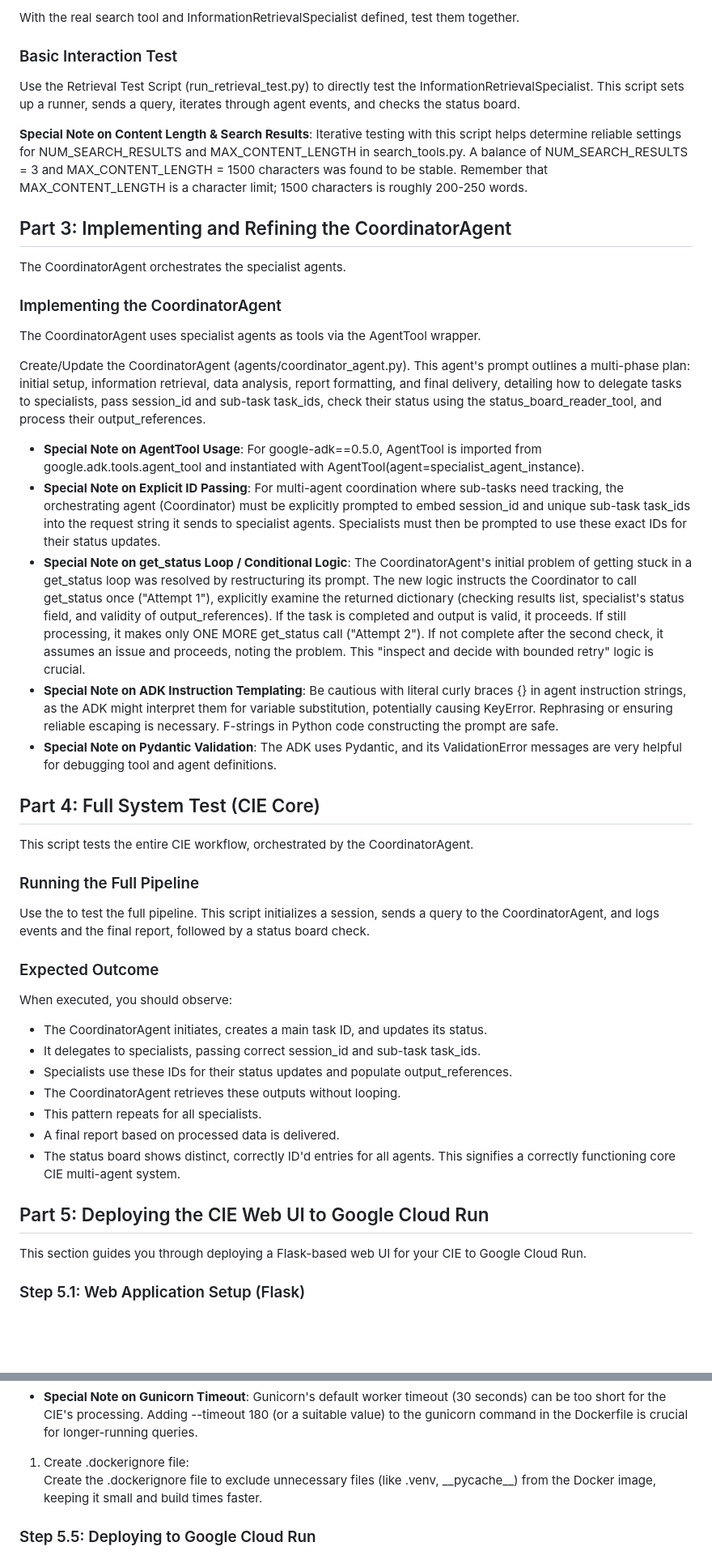
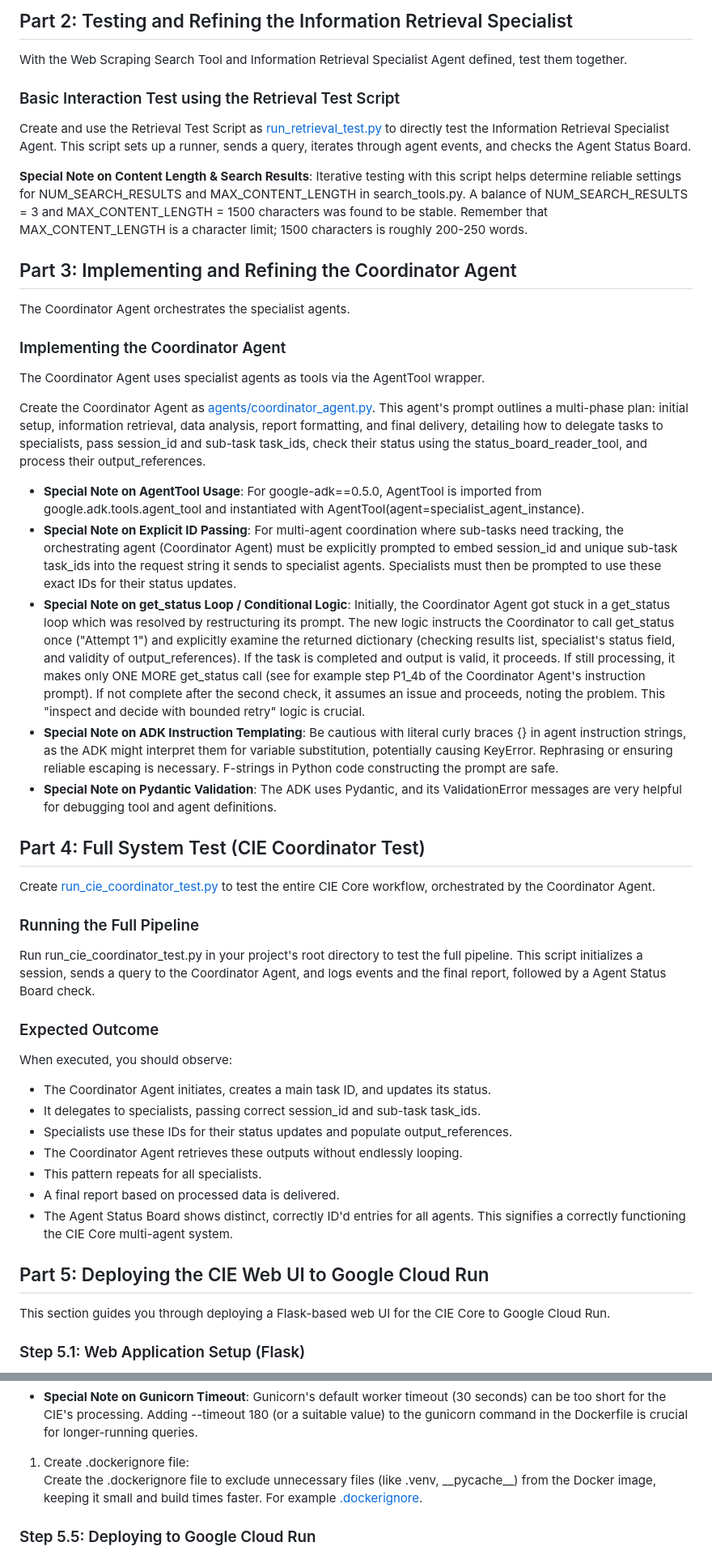
Before and after one commit to edsponsler/lit-comp, a Markdown page: README.md, 2 parts joined by grey strips. Shown at 81% size. GitHub-like rendering; blank space fills up the shorter version.

```diff
--- a/README.md
+++ b/README.md
@@ -219,51 +219,53 @@ Create the ReportFormattingSpecialist Agent (agents/report_formatting_specialist
 
-With the real search tool and InformationRetrievalSpecialist defined, test them together.
+## Part 2: Testing and Refining the Information Retrieval Specialist
 
-### Basic Interaction Test
+With the Web Scraping Search Tool and Information Retrieval Specialist Agent defined, test them together.
 
-Use the Retrieval Test Script (run_retrieval_test.py) to directly test the InformationRetrievalSpecialist. This script sets up a runner, sends a query, iterates through agent events, and checks the status board.
+### Basic Interaction Test using the Retrieval Test Script
+
+Create and use the Retrieval Test Script as [run_retrieval_test.py](./run_retrieval_test.py) to directly test the Information Retrieval Specialist Agent. This script sets up a runner, sends a query, iterates through agent events, and checks the Agent Status Board.
 
 **Special Note on Content Length & Search Results**: Iterative testing with this script helps determine reliable settings for NUM_SEARCH_RESULTS and MAX_CONTENT_LENGTH in search_tools.py. A balance of NUM_SEARCH_RESULTS = 3 and MAX_CONTENT_LENGTH = 1500 characters was found to be stable. Remember that MAX_CONTENT_LENGTH is a character limit; 1500 characters is roughly 200-250 words.
 
-## Part 3: Implementing and Refining the CoordinatorAgent
+## Part 3: Implementing and Refining the Coordinator Agent
 
-The CoordinatorAgent orchestrates the specialist agents.
+The Coordinator Agent orchestrates the specialist agents.
 
-### Implementing the CoordinatorAgent
+### Implementing the Coordinator Agent
 
-The CoordinatorAgent uses specialist agents as tools via the AgentTool wrapper.
+The Coordinator Agent uses specialist agents as tools via the AgentTool wrapper.
 
-Create/Update the CoordinatorAgent (agents/coordinator_agent.py). This agent's prompt outlines a multi-phase plan: initial setup, information retrieval, data analysis, report formatting, and final delivery, detailing how to delegate tasks to specialists, pass session_id and sub-task task_ids, check their status using the status_board_reader_tool, and process their output_references.
+Create the Coordinator Agent as [agents/coordinator_agent.py](./agents/coordinator_agent.py). This agent's prompt outlines a multi-phase plan: initial setup, information retrieval, data analysis, report formatting, and final delivery, detailing how to delegate tasks to specialists, pass session_id and sub-task task_ids, check their status using the status_board_reader_tool, and process their output_references.
 
 * **Special Note on AgentTool Usage**: For google-adk==0.5.0, AgentTool is imported from google.adk.tools.agent_tool and instantiated with AgentTool(agent=specialist_agent_instance).
-* **Special Note on Explicit ID Passing**: For multi-agent coordination where sub-tasks need tracking, the orchestrating agent (Coordinator) must be explicitly prompted to embed session_id and unique sub-task task_ids into the request string it sends to specialist agents. Specialists must then be prompted to use these exact IDs for their status updates.
-* **Special Note on get_status Loop / Conditional Logic**: The CoordinatorAgent's initial problem of getting stuck in a get_status loop was resolved by restructuring its prompt. The new logic instructs the Coordinator to call get_status once ("Attempt 1"), explicitly examine the returned dictionary (checking results list, specialist's status field, and validity of output_references). If the task is completed and output is valid, it proceeds. If still processing, it makes only ONE MORE get_status call ("Attempt 2"). If not complete after the second check, it assumes an issue and proceeds, noting the problem. This "inspect and decide with bounded retry" logic is crucial.
+* **Special Note on Explicit ID Passing**: For multi-agent coordination where sub-tasks need tracking, the orchestrating agent (Coordinator Agent) must be explicitly prompted to embed session_id and unique sub-task task_ids into the request string it sends to specialist agents. Specialists must then be prompted to use these exact IDs for their status updates.
+* **Special Note on get_status Loop / Conditional Logic**: Initially, the Coordinator Agent got stuck in a get_status loop which was resolved by restructuring its prompt. The new logic instructs the Coordinator to call get_status once ("Attempt 1") and explicitly examine the returned dictionary (checking results list, specialist's status field, and validity of output_references). If the task is completed and output is valid, it proceeds. If still processing, it makes only ONE MORE get_status call (see for example step P1_4b of the Coordinator Agent's instruction prompt). If not complete after the second check, it assumes an issue and proceeds, noting the problem. This "inspect and decide with bounded retry" logic is crucial.
 * **Special Note on ADK Instruction Templating**: Be cautious with literal curly braces {} in agent instruction strings, as the ADK might interpret them for variable substitution, potentially causing KeyError. Rephrasing or ensuring reliable escaping is necessary. F-strings in Python code constructing the prompt are safe.
 * **Special Note on Pydantic Validation**: The ADK uses Pydantic, and its ValidationError messages are very helpful for debugging tool and agent definitions.
 
-## Part 4: Full System Test (CIE Core)
+## Part 4: Full System Test (CIE Coordinator Test)
 
-This script tests the entire CIE workflow, orchestrated by the CoordinatorAgent.
+Create [run_cie_coordinator_test.py](./run_cie_coordinator_test.py) to test the entire CIE Core workflow, orchestrated by the Coordinator Agent.
 
 ### Running the Full Pipeline
 
-Use the to test the full pipeline. This script initializes a session, sends a query to the CoordinatorAgent, and logs events and the final report, followed by a status board check.
+Run run_cie_coordinator_test.py in your project's root directory to test the full pipeline. This script initializes a session, sends a query to the Coordinator Agent, and logs events and the final report, followed by a Agent Status Board check.
 
 ### Expected Outcome
 
 When executed, you should observe:
 
-* The CoordinatorAgent initiates, creates a main task ID, and updates its status.
+* The Coordinator Agent initiates, creates a main task ID, and updates its status.
 * It delegates to specialists, passing correct session_id and sub-task task_ids.
 * Specialists use these IDs for their status updates and populate output_references.
-* The CoordinatorAgent retrieves these outputs without looping.
+* The Coordinator Agent retrieves these outputs without endlessly looping.
 * This pattern repeats for all specialists.
 * A final report based on processed data is delivered.
-* The status board shows distinct, correctly ID'd entries for all agents. This signifies a correctly functioning core CIE multi-agent system.
+* The Agent Status Board shows distinct, correctly ID'd entries for all agents. This signifies a correctly functioning the CIE Core multi-agent system.
 
 ## Part 5: Deploying the CIE Web UI to Google Cloud Run
 
-This section guides you through deploying a Flask-based web UI for your CIE to Google Cloud Run.
+This section guides you through deploying a Flask-based web UI for the CIE Core to Google Cloud Run.
 
 ### Step 5.1: Web Application Setup (Flask)
 
@@ -322,7 +324,7 @@ CMD exec gunicorn --bind 0.0.0.0:$PORT --timeout 180 app:app
 
    * **Special Note on Gunicorn Timeout**: Gunicorn's default worker timeout (30 seconds) can be too short for the CIE's processing. Adding \--timeout 180 (or a suitable value) to the gunicorn command in the Dockerfile is crucial for longer-running queries.
 1. Create .dockerignore file:
-   Create the .dockerignore file to exclude unnecessary files (like .venv, \_\_pycache\_\_) from the Docker image, keeping it small and build times faster.
+   Create the .dockerignore file to exclude unnecessary files (like .venv, \_\_pycache\_\_) from the Docker image, keeping it small and build times faster. For example [.dockerignore](./.dockerignore).
 
 ### Step 5.5: Deploying to Google Cloud Run
 
```
Also changed, not shown: other parts of README.md (+29 -29 lines).
